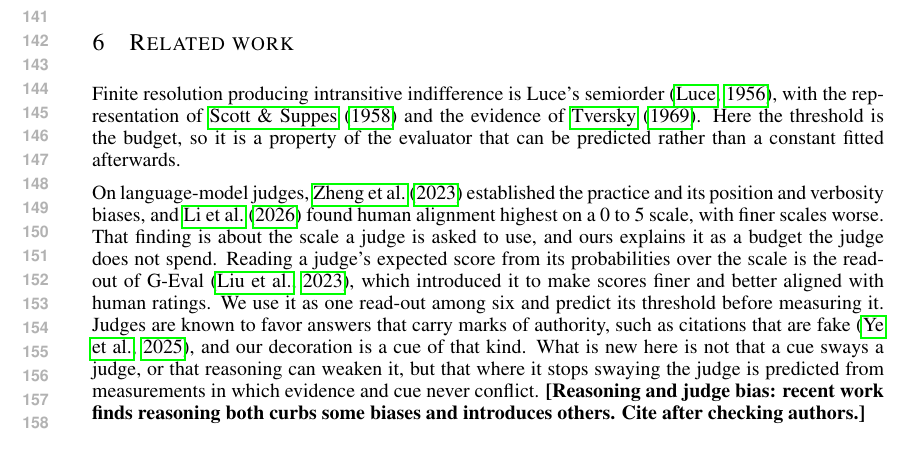
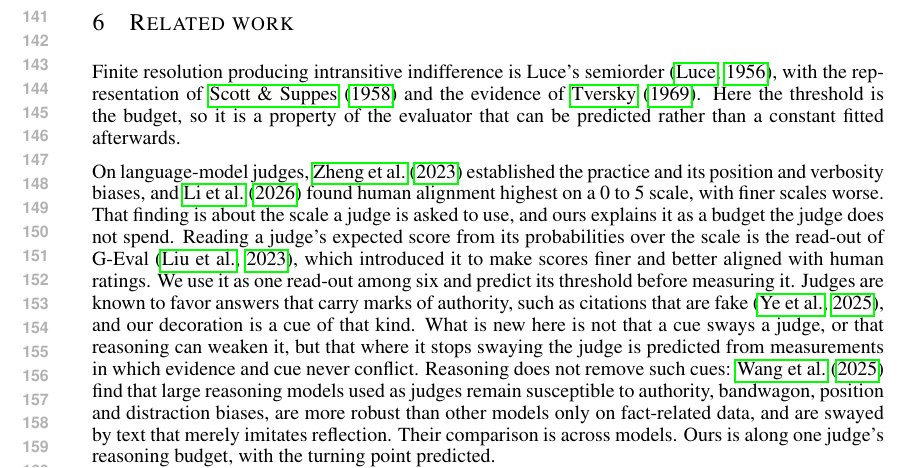
Before and after one commit to ahb-sjsu/geometric-evaluation-theory, a LaTeX paper (paper/iclr2027/iclr2027-v2.tex): part of page 3 of 15, cut so that both start at the same text. Compiled offline with pdfLaTeX.

Commit message:
ICLR v2: cite the reasoning-judge bias study, authors checked against the arXiv record
Co-Authored-By: Claude Fable 5.1 <noreply@anthropic.com>
Claude-Session: https://claude.ai/code/session_014MyJ5DMJSbjrxbtuw6a2qm

```diff
--- a/paper/iclr2027/iclr2027-v2.tex
+++ b/paper/iclr2027/iclr2027-v2.tex
@@ -165,7 +165,9 @@ Reading a judge's expected score from its probabilities over the scale is the re
 We use it as one read-out among six and predict its threshold before measuring it.
 Judges are known to favor answers that carry marks of authority, such as citations that are fake \citep{ye2025justice}, and our decoration is a cue of that kind.
 What is new here is not that a cue sways a judge, or that reasoning can weaken it, but that where it stops swaying the judge is predicted from measurements in which evidence and cue never conflict.
-\pending{Reasoning and judge bias: recent work finds reasoning both curbs some biases and introduces others. Cite after checking authors.}
+Reasoning does not remove such cues: \citet{wang2025judgingbias} find that large reasoning models used as judges remain susceptible to authority, bandwagon, position and distraction biases, are more robust than other models only on fact-related data, and are swayed by text that merely imitates reflection.
+Their comparison is across models.
+Ours is along one judge's reasoning budget, with the turning point predicted.
 
 The nearest neighbor with a budget in economics is rational inattention \citep{sims2003,caplin2015,matejka2015}, in which a cost of information about the state produces stochastic choice.
 The budget here limits the resolution of consequences rather than the acquisition of information about states.
```
Also changed, not shown: paper/iclr2027/refs.bib (+8 -0 lines).
